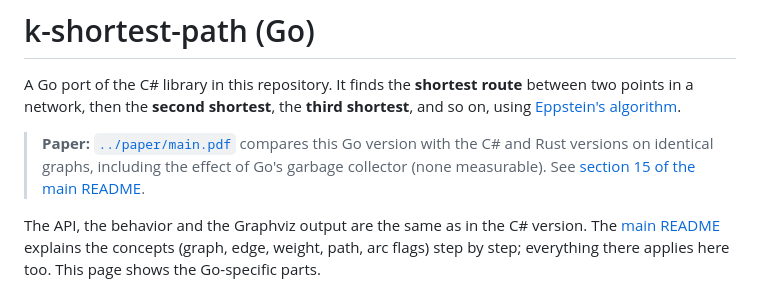
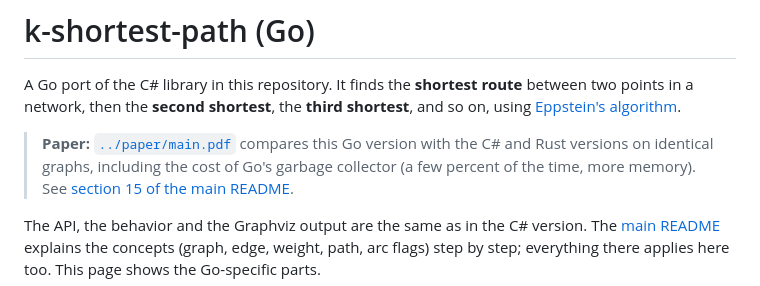
Before and after one commit to NickDinges/k-shortest-path, a Markdown page: go/README.md, the part around the change. GitHub-like rendering.

```diff
--- a/go/README.md
+++ b/go/README.md
@@ -5,7 +5,7 @@ points in a network, then the **second shortest**, the **third shortest**, and s
 [Eppstein's algorithm](http://www.ics.uci.edu/~eppstein/pubs/Epp-SJC-98.pdf).
 
 > **Paper:** [`../paper/main.pdf`](../paper/main.pdf) compares this Go version with the C# and Rust
-> versions on identical graphs, including the effect of Go's garbage collector (none measurable).
+> versions on identical graphs, including the cost of Go's garbage collector (a few percent of the time, more memory).
 > See [section 15 of the main README](../README.md#15-the-paper).
 
 The API, the behavior and the Graphviz output are the same as in the C# version. The
```
Also changed, not shown: README.md (+23 -13 lines), docs/paper-first-page.png, 13 other files.
